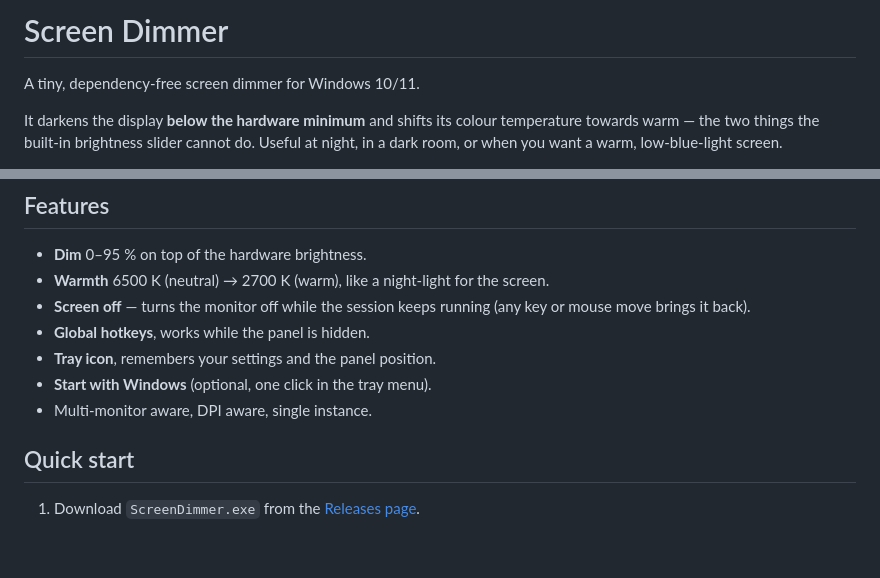
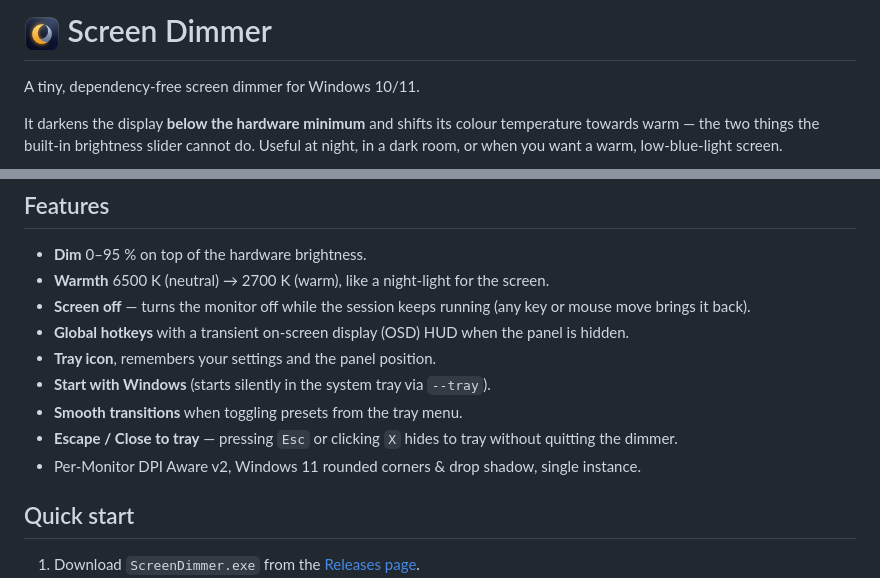
Before and after one commit to rutra20/screen-dimmer, a Markdown page: README.md, 2 parts joined by grey strips. Drawn GitHub-style; pictures changed too: assets/icon.png (added); blank space fills up the shorter version.

Commit message:
Add modern Fluent icon, OSD HUD, Per-Monitor DPI v2, and performance improvements

```diff
--- a/README.md
+++ b/README.md
@@ -1,4 +1,4 @@
-# Screen Dimmer
+# <img src="assets/icon.png" width="36" height="36" align="center" alt="Screen Dimmer Icon" /> Screen Dimmer
 
 A tiny, dependency-free screen dimmer for Windows 10/11.
 
@@ -24,10 +24,12 @@ low-blue-light screen.
 - **Warmth** 6500 K (neutral) → 2700 K (warm), like a night-light for the screen.
 - **Screen off** — turns the monitor off while the session keeps running
   (any key or mouse move brings it back).
-- **Global hotkeys**, works while the panel is hidden.
+- **Global hotkeys** with a transient on-screen display (OSD) HUD when the panel is hidden.
 - **Tray icon**, remembers your settings and the panel position.
-- **Start with Windows** (optional, one click in the tray menu).
-- Multi-monitor aware, DPI aware, single instance.
+- **Start with Windows** (starts silently in the system tray via `--tray`).
+- **Smooth transitions** when toggling presets from the tray menu.
+- **Escape / Close to tray** — pressing `Esc` or clicking `X` hides to tray without quitting the dimmer.
+- Per-Monitor DPI Aware v2, Windows 11 rounded corners & drop shadow, single instance.
 
 ## Quick start
 
```
Also changed, not shown: 4 other files.
